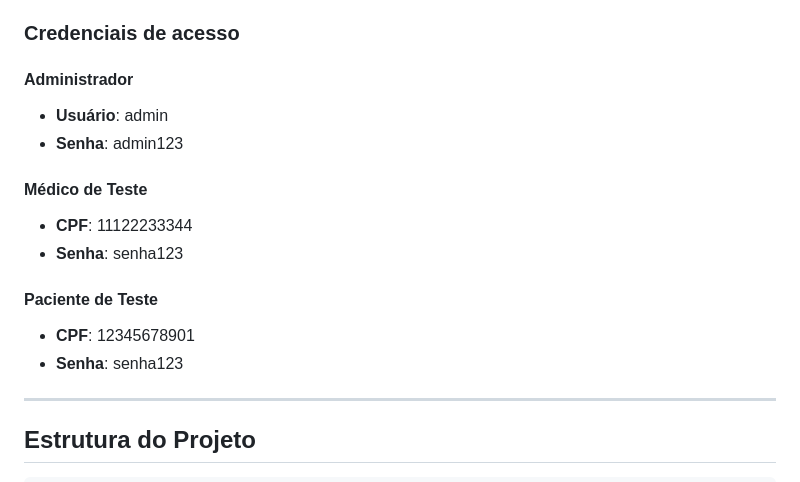
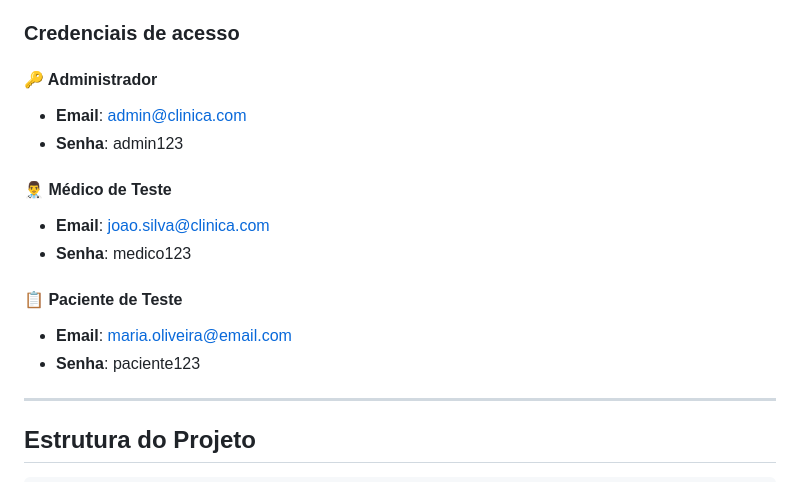
Before and after one commit to rafaelst97/prototype-melhoria, a Markdown page: README.md, the part around the change. GitHub-like rendering.

Commit message:
Test Cases

```diff
--- a/README.md
+++ b/README.md
@@ -71,17 +71,17 @@ docker-compose up -d
 
 ### Credenciais de acesso
 
-#### Administrador
-- **Usuário**: admin
+#### 🔑 Administrador
+- **Email**: admin@clinica.com
 - **Senha**: admin123
 
-#### Médico de Teste
-- **CPF**: 11122233344
-- **Senha**: senha123
+#### 👨‍⚕️ Médico de Teste
+- **Email**: joao.silva@clinica.com
+- **Senha**: medico123
 
-#### Paciente de Teste
-- **CPF**: 12345678901
-- **Senha**: senha123
+#### 📋 Paciente de Teste
+- **Email**: maria.oliveira@email.com
+- **Senha**: paciente123
 
 ---
 
```
